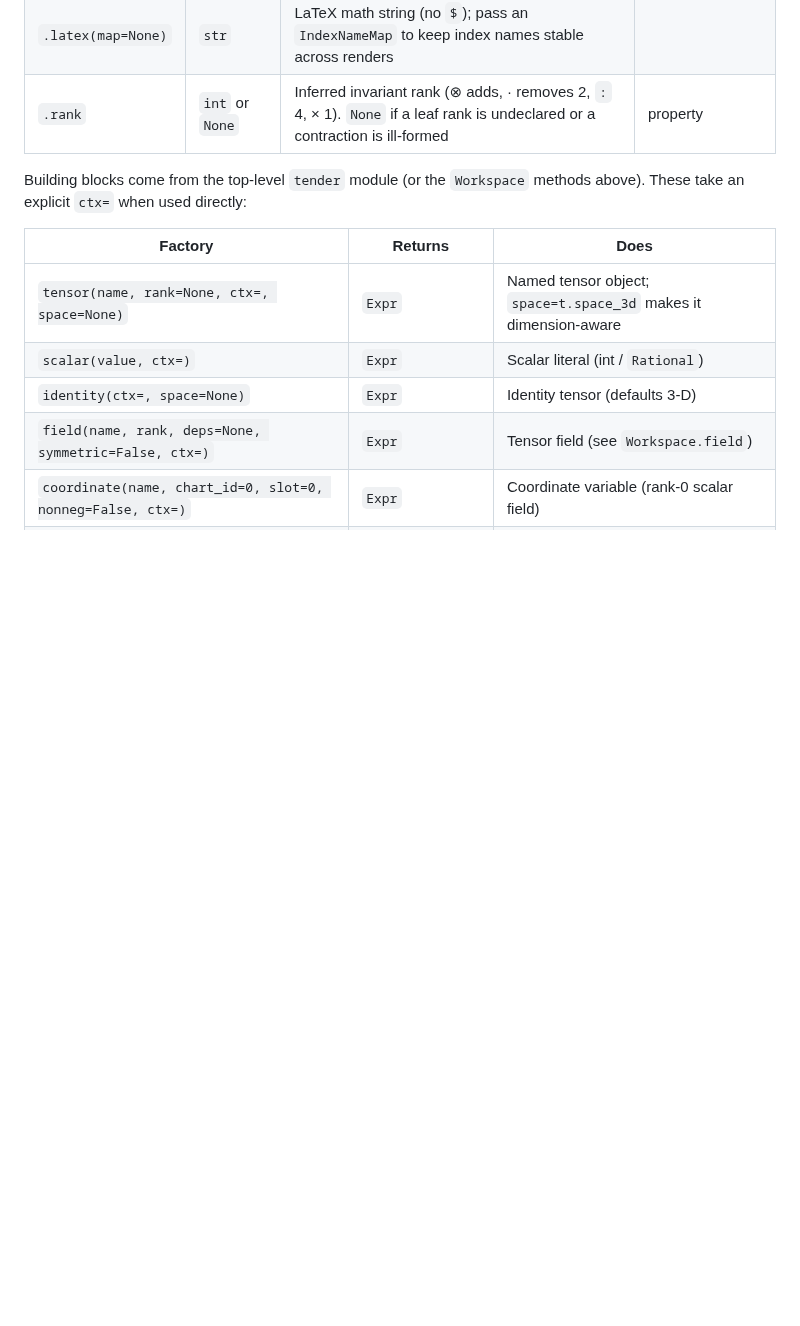
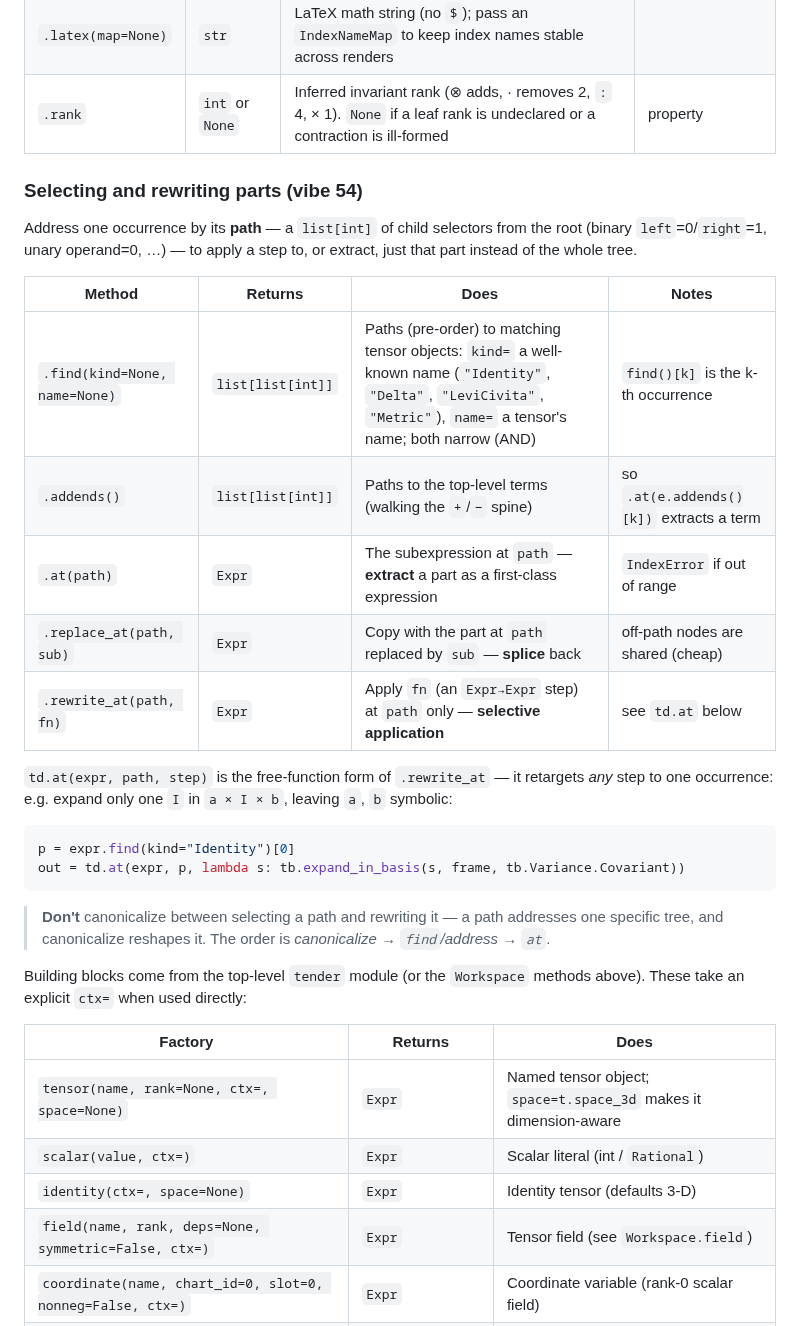
Before and after one commit to deadmorous/tender, a Markdown page: doc/cheatsheet.md, the part around the change. Drawn GitHub-style; blank space fills up the shorter version.

Commit message:
doc: document positional-addressing API; mark vibe 000054 done
Cheatsheet gains a "Selecting and rewriting parts" section (find/addends/
at/replace_at/rewrite_at + td.at). Vibe 000054 marked implemented
(increments 1-5); labeled-LaTeX render remains the one deferred piece.

Co-Authored-By: Claude Opus 4.8 <noreply@anthropic.com>

````diff
--- a/doc/cheatsheet.md
+++ b/doc/cheatsheet.md
@@ -101,6 +101,33 @@ Methods:
 | `.transpose()` | `Expr` | Transpose `Aᵀ` (`(a⊗b)ᵀ=b⊗a`) | |
 | `.latex(map=None)` | `str` | LaTeX math string (no `$`); pass an `IndexNameMap` to keep index names stable across renders | |
 | `.rank` | `int` or `None` | Inferred invariant rank (⊗ adds, · removes 2, `:` 4, × 1). `None` if a leaf rank is undeclared or a contraction is ill-formed | property |
+
+### Selecting and rewriting parts (vibe 54)
+
+Address one occurrence by its **path** — a `list[int]` of child selectors from
+the root (binary `left`=0/`right`=1, unary operand=0, …) — to apply a step to,
+or extract, just that part instead of the whole tree.
+
+| Method | Returns | Does | Notes |
+|---|---|---|---|
+| `.find(kind=None, name=None)` | `list[list[int]]` | Paths (pre-order) to matching tensor objects: `kind=` a well-known name (`"Identity"`, `"Delta"`, `"LeviCivita"`, `"Metric"`), `name=` a tensor's name; both narrow (AND) | `find()[k]` is the k-th occurrence |
+| `.addends()` | `list[list[int]]` | Paths to the top-level terms (walking the `+`/`−` spine) | so `.at(e.addends()[k])` extracts a term |
+| `.at(path)` | `Expr` | The subexpression at `path` — **extract** a part as a first-class expression | `IndexError` if out of range |
+| `.replace_at(path, sub)` | `Expr` | Copy with the part at `path` replaced by `sub` — **splice** back | off-path nodes are shared (cheap) |
+| `.rewrite_at(path, fn)` | `Expr` | Apply `fn` (an `Expr→Expr` step) at `path` only — **selective application** | see `td.at` below |
+
+`td.at(expr, path, step)` is the free-function form of `.rewrite_at` — it
+retargets *any* step to one occurrence: e.g. expand only one `I` in `a × I × b`,
+leaving `a`, `b` symbolic:
+
+```python
+p = expr.find(kind="Identity")[0]
+out = td.at(expr, p, lambda s: tb.expand_in_basis(s, frame, tb.Variance.Covariant))
+```
+
+> **Don't** canonicalize between selecting a path and rewriting it — a path
+> addresses one specific tree, and canonicalize reshapes it. The order is
+> *canonicalize → `find`/address → `at`*.
 
 Building blocks come from the top-level `tender` module (or the `Workspace`
 methods above). These take an explicit `ctx=` when used directly:
````
Also changed, not shown: vibes/000054_selective-expansion.md (+14 -1 lines).
